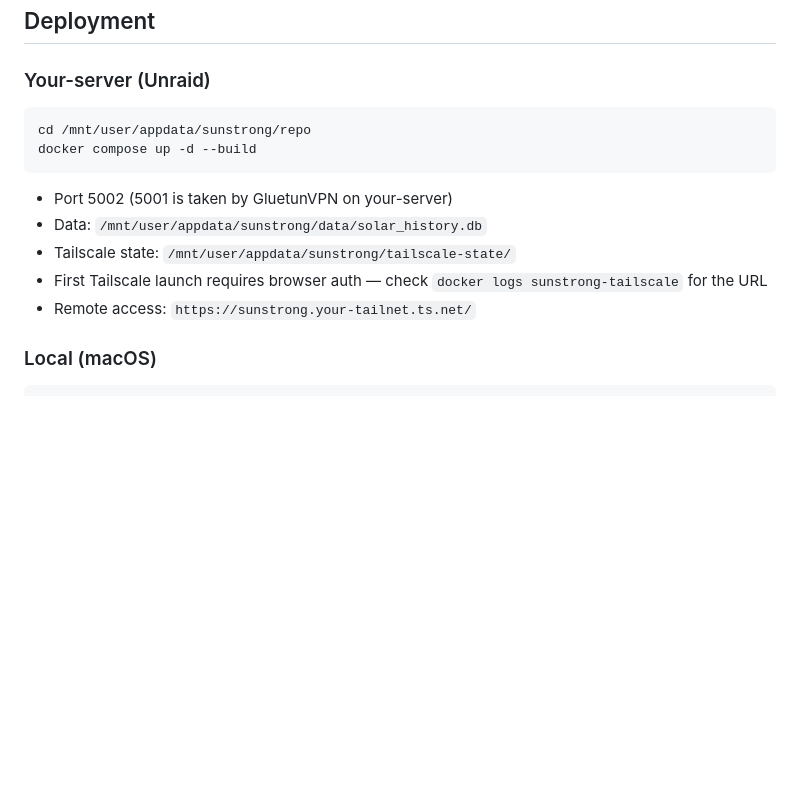
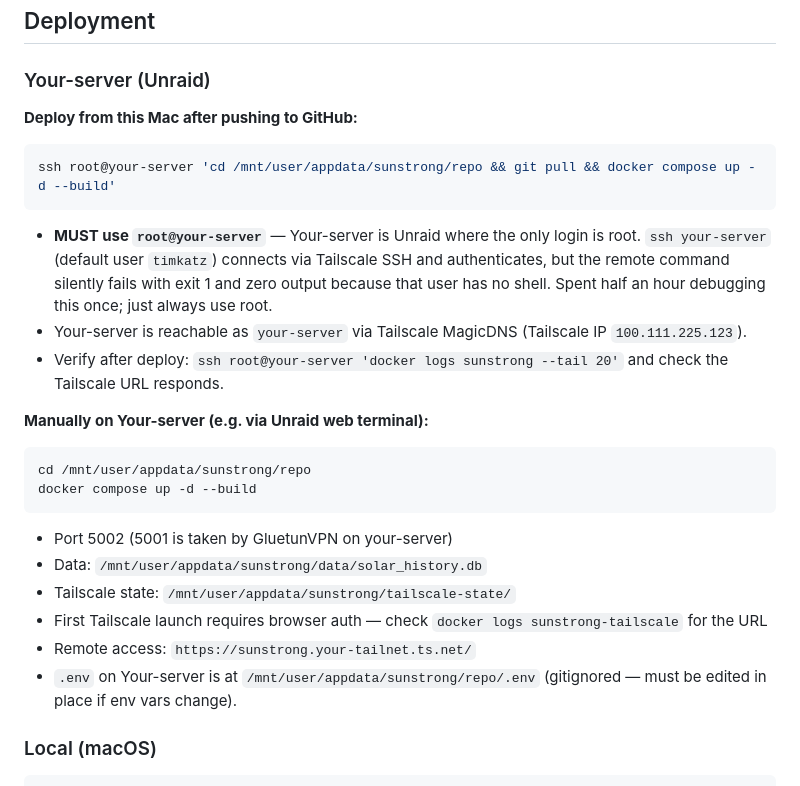
Before and after one commit to timkatz/pvswatch, a Markdown page: CLAUDE.md, the part around the change. Drawn GitHub-style; blank space fills up the shorter version.

Commit message:
docs: document one-line <host> deploy and root@<host> gotcha
Future Claude sessions kept tripping on `ssh <host>` (default user
timkatz) which authenticates via Tailscale SSH but silently fails the
remote command. Use `ssh root@<host> ...` — Unraid only has root.

Co-Authored-By: Claude Opus 4.7 (1M context) <noreply@anthropic.com>

````diff
--- a/CLAUDE.md
+++ b/CLAUDE.md
@@ -39,6 +39,18 @@ Browser → Tailscale (HTTPS :443) → proxy.py (:5002) → PVS gateway (HTTPS :
 
 ### Your-server (Unraid)
 
+**Deploy from this Mac after pushing to GitHub:**
+
+```bash
+ssh root@your-server 'cd /mnt/user/appdata/sunstrong/repo && git pull && docker compose up -d --build'
+```
+
+- **MUST use `root@your-server`** — Your-server is Unraid where the only login is root. `ssh your-server` (default user `timkatz`) connects via Tailscale SSH and authenticates, but the remote command silently fails with exit 1 and zero output because that user has no shell. Spent half an hour debugging this once; just always use root.
+- Your-server is reachable as `your-server` via Tailscale MagicDNS (Tailscale IP `100.111.225.123`).
+- Verify after deploy: `ssh root@your-server 'docker logs sunstrong --tail 20'` and check the Tailscale URL responds.
+
+**Manually on Your-server (e.g. via Unraid web terminal):**
+
 ```bash
 cd /mnt/user/appdata/sunstrong/repo
 docker compose up -d --build
@@ -49,6 +61,7 @@ docker compose up -d --build
 - Tailscale state: `/mnt/user/appdata/sunstrong/tailscale-state/`
 - First Tailscale launch requires browser auth — check `docker logs sunstrong-tailscale` for the URL
 - Remote access: `https://sunstrong.your-tailnet.ts.net/`
+- `.env` on Your-server is at `/mnt/user/appdata/sunstrong/repo/.env` (gitignored — must be edited in place if env vars change).
 
 ### Local (macOS)
 
````
